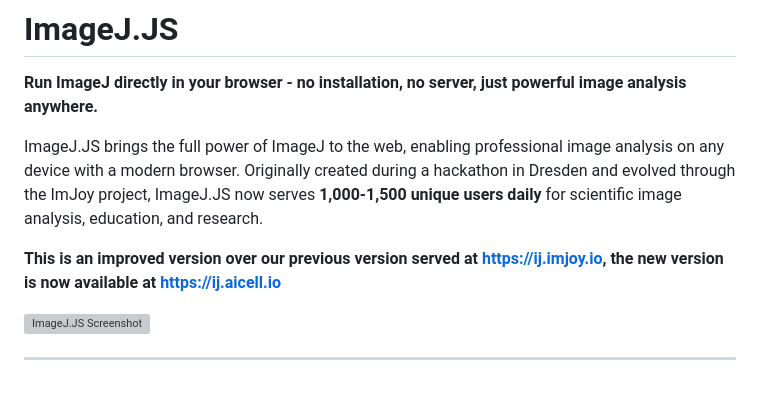
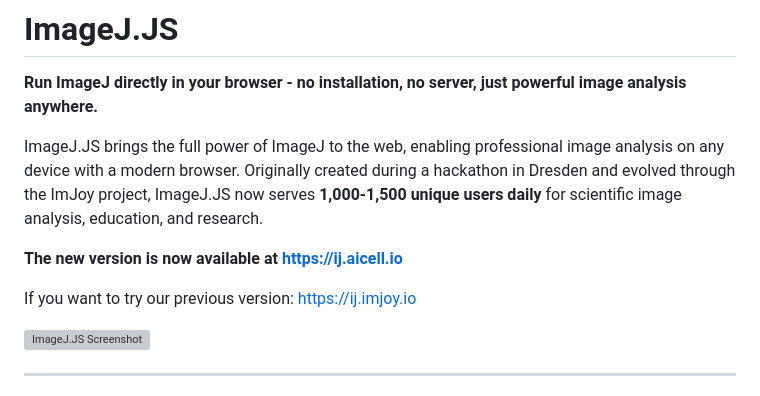
Before and after one commit to aicell-lab/imagej.js, a Markdown page: README.md, the part around the change. Drawn GitHub-style; grey boxes are pictures that could not be loaded.

```diff
--- a/README.md
+++ b/README.md
@@ -4,7 +4,9 @@
 
 ImageJ.JS brings the full power of ImageJ to the web, enabling professional image analysis on any device with a modern browser. Originally created during a hackathon in Dresden and evolved through the ImJoy project, ImageJ.JS now serves **1,000-1,500 unique users daily** for scientific image analysis, education, and research.
 
-**This is an improved version over our previous version served at https://ij.imjoy.io, the new version is now available at https://ij.aicell.io**
+**The new version is now available at https://ij.aicell.io**
+
+If you want to try our previous version: https://ij.imjoy.io
 
 
 ![ImageJ.JS Screenshot](static/imagej.js-screenshot.png)
```
